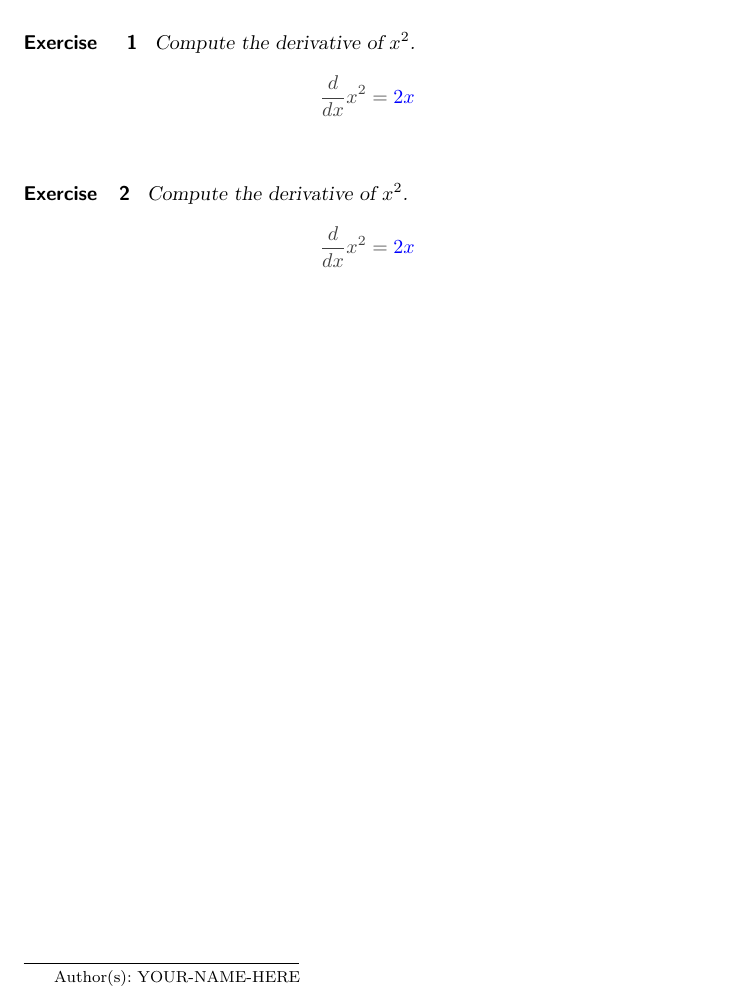
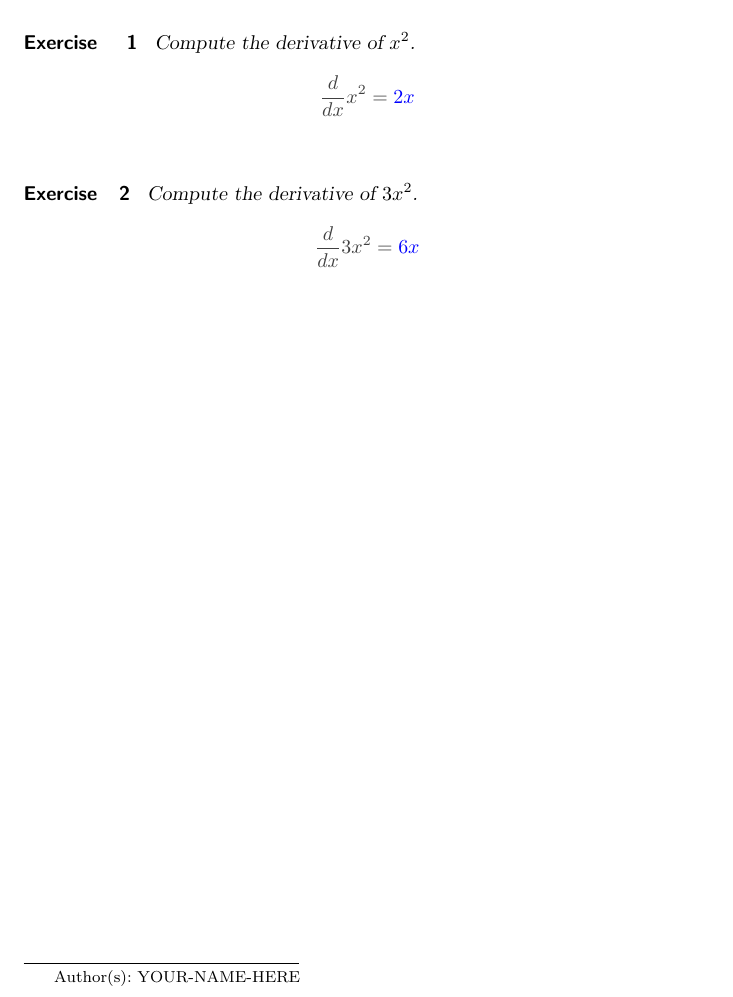
Before and after one commit to RachelBailey3/ximeraOverleafExercises, a LaTeX problem sheet (calc1exercises/calc1exercises.tex): part of the page, cut so that both start at the same text. Compiled offline with pdfLaTeX; a LaTeX package or settings file that is missing is left out.

Commit message:
Updates from Overleaf

```diff
--- a/calc1exercises/calc1exercises.tex
+++ b/calc1exercises/calc1exercises.tex
@@ -23,10 +23,10 @@ Compute the derivative of $x^2$.
 
 
 \begin{exercise}
-Compute the derivative of $x^2$.
+Compute the derivative of $3x^2$.
 \begin{prompt}
 \[
-\frac{d}{dx} x^2 = \answer{2x}
+\frac{d}{dx} 3x^2 = \answer{6x}
 \]
 \end{prompt}
 \end{exercise}
```
